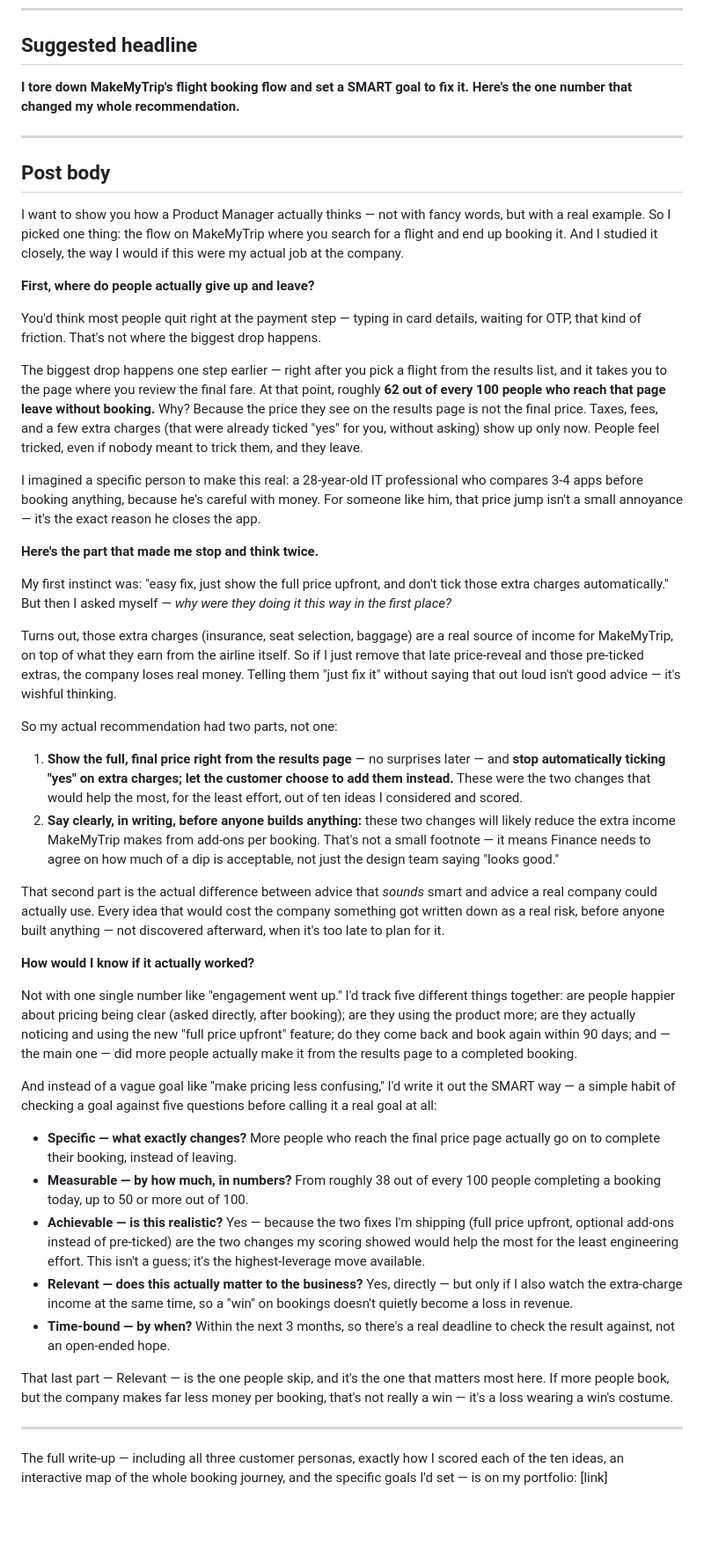
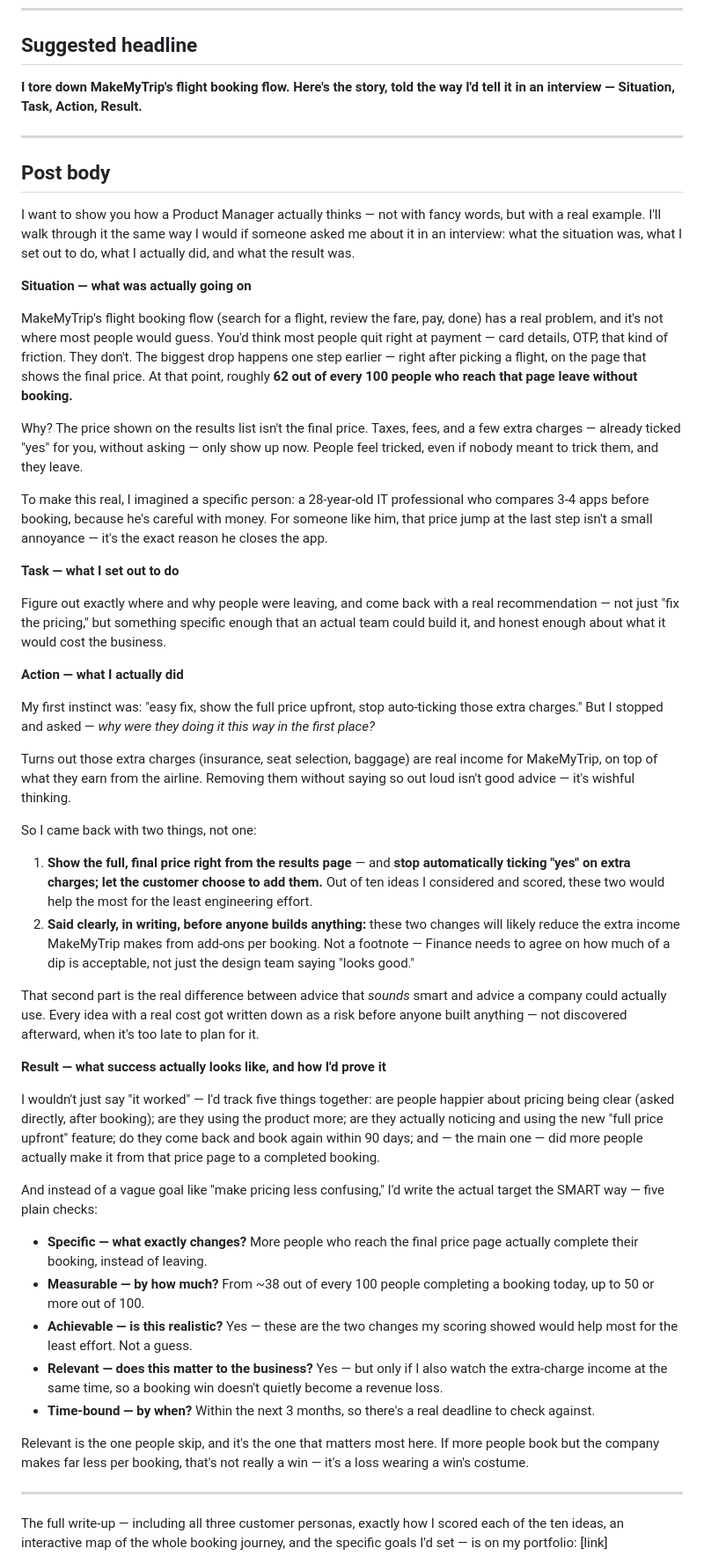
Before and after one commit to bhawnamanglapm/bhawnamanglapm.github.io, a Markdown page: linkedin-newsletter/01-makemytrip-flight-booking-teardown.md, the part around one of its changes. Shown at 88% size. Drawn GitHub-style; blank space fills up the shorter version.

Commit message:
Restructure newsletter draft #1 around STAR method
Situation / Task / Action / Result now labels the whole post, with the
SMART goal nested inside Result. Updated headline and the 'notes for
next drafts' section so future posts default to STAR as the overall
narrative frame (doubles as interview-answer prep), SMART for the goal
specifically.

```diff
--- a/linkedin-newsletter/01-makemytrip-flight-booking-teardown.md
+++ b/linkedin-newsletter/01-makemytrip-flight-booking-teardown.md
@@ -8,48 +8,52 @@
 
 ## Suggested headline
 
-**I tore down MakeMyTrip's flight booking flow and set a SMART goal to fix it. Here's the one number that changed my whole recommendation.**
+**I tore down MakeMyTrip's flight booking flow. Here's the story, told the way I'd tell it in an interview — Situation, Task, Action, Result.**
 
 ---
 
 ## Post body
 
-I want to show you how a Product Manager actually thinks — not with fancy words, but with a real example. So I picked one thing: the flow on MakeMyTrip where you search for a flight and end up booking it. And I studied it closely, the way I would if this were my actual job at the company.
+I want to show you how a Product Manager actually thinks — not with fancy words, but with a real example. I'll walk through it the same way I would if someone asked me about it in an interview: what the situation was, what I set out to do, what I actually did, and what the result was.
 
-**First, where do people actually give up and leave?**
+**Situation — what was actually going on**
 
-You'd think most people quit right at the payment step — typing in card details, waiting for OTP, that kind of friction. That's not where the biggest drop happens.
+MakeMyTrip's flight booking flow (search for a flight, review the fare, pay, done) has a real problem, and it's not where most people would guess. You'd think most people quit right at payment — card details, OTP, that kind of friction. They don't. The biggest drop happens one step earlier — right after picking a flight, on the page that shows the final price. At that point, roughly **62 out of every 100 people who reach that page leave without booking.**
 
-The biggest drop happens one step earlier — right after you pick a flight from the results list, and it takes you to the page where you review the final fare. At that point, roughly **62 out of every 100 people who reach that page leave without booking.** Why? Because the price they see on the results page is not the final price. Taxes, fees, and a few extra charges (that were already ticked "yes" for you, without asking) show up only now. People feel tricked, even if nobody meant to trick them, and they leave.
+Why? The price shown on the results list isn't the final price. Taxes, fees, and a few extra charges — already ticked "yes" for you, without asking — only show up now. People feel tricked, even if nobody meant to trick them, and they leave.
 
-I imagined a specific person to make this real: a 28-year-old IT professional who compares 3-4 apps before booking anything, because he's careful with money. For someone like him, that price jump isn't a small annoyance — it's the exact reason he closes the app.
+To make this real, I imagined a specific person: a 28-year-old IT professional who compares 3-4 apps before booking, because he's careful with money. For someone like him, that price jump at the last step isn't a small annoyance — it's the exact reason he closes the app.
 
-**Here's the part that made me stop and think twice.**
+**Task — what I set out to do**
 
-My first instinct was: "easy fix, just show the full price upfront, and don't tick those extra charges automatically." But then I asked myself — *why were they doing it this way in the first place?*
+Figure out exactly where and why people were leaving, and come back with a real recommendation — not just "fix the pricing," but something specific enough that an actual team could build it, and honest enough about what it would cost the business.
 
-Turns out, those extra charges (insurance, seat selection, baggage) are a real source of income for MakeMyTrip, on top of what they earn from the airline itself. So if I just remove that late price-reveal and those pre-ticked extras, the company loses real money. Telling them "just fix it" without saying that out loud isn't good advice — it's wishful thinking.
+**Action — what I actually did**
 
-So my actual recommendation had two parts, not one:
+My first instinct was: "easy fix, show the full price upfront, stop auto-ticking those extra charges." But I stopped and asked — *why were they doing it this way in the first place?*
 
-1. **Show the full, final price right from the results page** — no surprises later — and **stop automatically ticking "yes" on extra charges; let the customer choose to add them instead.** These were the two changes that would help the most, for the least effort, out of ten ideas I considered and scored.
-2. **Say clearly, in writing, before anyone builds anything:** these two changes will likely reduce the extra income MakeMyTrip makes from add-ons per booking. That's not a small footnote — it means Finance needs to agree on how much of a dip is acceptable, not just the design team saying "looks good."
+Turns out those extra charges (insurance, seat selection, baggage) are real income for MakeMyTrip, on top of what they earn from the airline. Removing them without saying so out loud isn't good advice — it's wishful thinking.
 
-That second part is the actual difference between advice that *sounds* smart and advice a real company could actually use. Every idea that would cost the company something got written down as a real risk, before anyone built anything — not discovered afterward, when it's too late to plan for it.
+So I came back with two things, not one:
 
-**How would I know if it actually worked?**
+1. **Show the full, final price right from the results page** — and **stop automatically ticking "yes" on extra charges; let the customer choose to add them.** Out of ten ideas I considered and scored, these two would help the most for the least engineering effort.
+2. **Said clearly, in writing, before anyone builds anything:** these two changes will likely reduce the extra income MakeMyTrip makes from add-ons per booking. Not a footnote — Finance needs to agree on how much of a dip is acceptable, not just the design team saying "looks good."
 
-Not with one single number like "engagement went up." I'd track five different things together: are people happier about pricing being clear (asked directly, after booking); are they using the product more; are they actually noticing and using the new "full price upfront" feature; do they come back and book again within 90 days; and — the main one — did more people actually make it from the results page to a completed booking.
+That second part is the real difference between advice that *sounds* smart and advice a company could actually use. Every idea with a real cost got written down as a risk before anyone built anything — not discovered afterward, when it's too late to plan for it.
 
-And instead of a vague goal like "make pricing less confusing," I'd write it out the SMART way — a simple habit of checking a goal against five questions before calling it a real goal at all:
+**Result — what success actually looks like, and how I'd prove it**
 
-- **Specific — what exactly changes?** More people who reach the final price page actually go on to complete their booking, instead of leaving.
-- **Measurable — by how much, in numbers?** From roughly 38 out of every 100 people completing a booking today, up to 50 or more out of 100.
-- **Achievable — is this realistic?** Yes — because the two fixes I'm shipping (full price upfront, optional add-ons instead of pre-ticked) are the two changes my scoring showed would help the most for the least engineering effort. This isn't a guess; it's the highest-leverage move available.
-- **Relevant — does this actually matter to the business?** Yes, directly — but only if I also watch the extra-charge income at the same time, so a "win" on bookings doesn't quietly become a loss in revenue.
-- **Time-bound — by when?** Within the next 3 months, so there's a real deadline to check the result against, not an open-ended hope.
+I wouldn't just say "it worked" — I'd track five things together: are people happier about pricing being clear (asked directly, after booking); are they using the product more; are they actually noticing and using the new "full price upfront" feature; do they come back and book again within 90 days; and — the main one — did more people actually make it from that price page to a completed booking.
 
-That last part — Relevant — is the one people skip, and it's the one that matters most here. If more people book, but the company makes far less money per booking, that's not really a win — it's a loss wearing a win's costume.
+And instead of a vague goal like "make pricing less confusing," I'd write the actual target the SMART way — five plain checks:
+
+- **Specific — what exactly changes?** More people who reach the final price page actually complete their booking, instead of leaving.
+- **Measurable — by how much?** From ~38 out of every 100 people completing a booking today, up to 50 or more out of 100.
+- **Achievable — is this realistic?** Yes — these are the two changes my scoring showed would help most for the least effort. Not a guess.
+- **Relevant — does this matter to the business?** Yes — but only if I also watch the extra-charge income at the same time, so a booking win doesn't quietly become a revenue loss.
+- **Time-bound — by when?** Within the next 3 months, so there's a real deadline to check against.
+
+Relevant is the one people skip, and it's the one that matters most here. If more people book but the company makes far less per booking, that's not really a win — it's a loss wearing a win's costume.
 
 ---
 
```
Also changed, not shown: other parts of linkedin-newsletter/01-makemytrip-flight-booking-teardown.md (+2 -2 lines).
